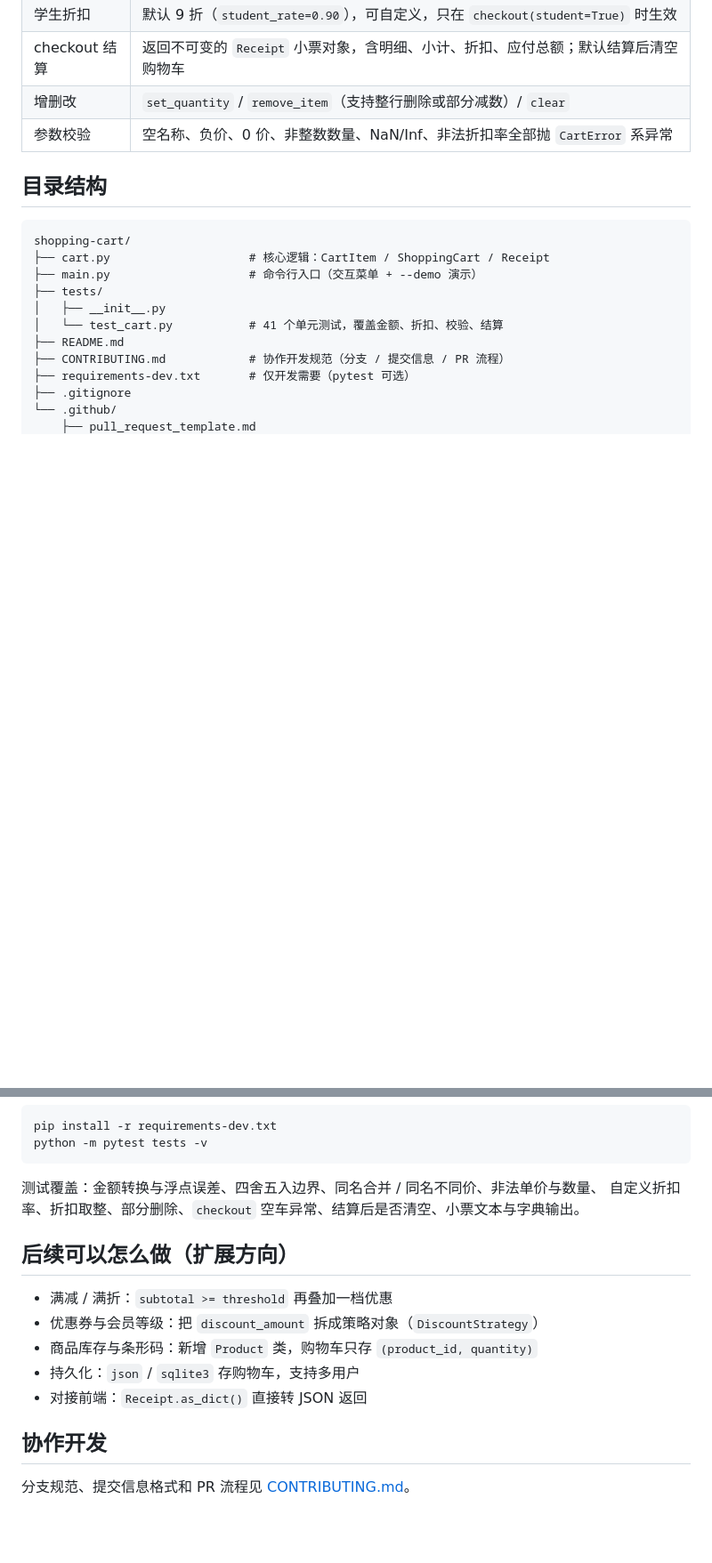
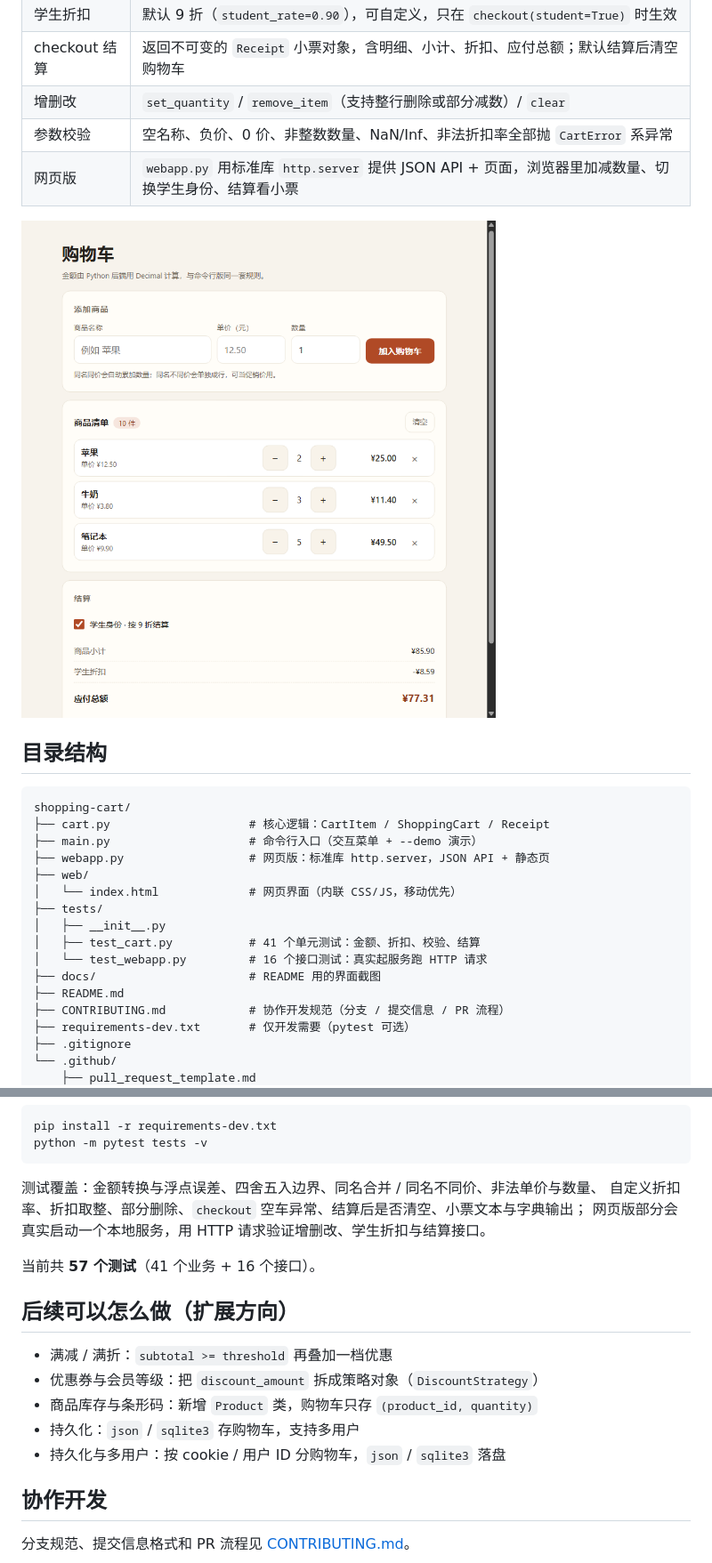
Before and after one commit to zmjjkk-ht/shopping-cart, a Markdown page: README.md, 2 parts joined by grey strips. Shown at 89% size. Drawn GitHub-style; pictures changed too: docs/preview-cart.png (added); blank space fills up the shorter version.

````diff
--- a/README.md
+++ b/README.md
@@ -18,6 +19,9 @@
 | checkout 结算 | 返回不可变的 `Receipt` 小票对象，含明细、小计、折扣、应付总额；默认结算后清空购物车 |
 | 增删改 | `set_quantity` / `remove_item`（支持整行删除或部分减数）/ `clear` |
 | 参数校验 | 空名称、负价、0 价、非整数数量、NaN/Inf、非法折扣率全部抛 `CartError` 系异常 |
+| 网页版 | `webapp.py` 用标准库 `http.server` 提供 JSON API + 页面，浏览器里加减数量、切换学生身份、结算看小票 |
+
+![网页版清单](docs/preview-cart.png)
 
 ## 目录结构
 
@@ -25,9 +29,14 @@
 shopping-cart/
 ├── cart.py                    # 核心逻辑：CartItem / ShoppingCart / Receipt
 ├── main.py                    # 命令行入口（交互菜单 + --demo 演示）
+├── webapp.py                  # 网页版：标准库 http.server，JSON API + 静态页
+├── web/
+│   └── index.html             # 网页界面（内联 CSS/JS，移动优先）
 ├── tests/
 │   ├── __init__.py
-│   └── test_cart.py           # 41 个单元测试，覆盖金额、折扣、校验、结算
+│   ├── test_cart.py           # 41 个单元测试：金额、折扣、校验、结算
+│   └── test_webapp.py         # 16 个接口测试：真实起服务跑 HTTP 请求
+├── docs/                      # README 用的界面截图
 ├── README.md
 ├── CONTRIBUTING.md            # 协作开发规范（分支 / 提交信息 / PR 流程）
 ├── requirements-dev.txt       # 仅开发需要（pytest 可选）
@@ -110,7 +151,10 @@ python -m pytest tests -v
 ```
 
 测试覆盖：金额转换与浮点误差、四舍五入边界、同名合并 / 同名不同价、非法单价与数量、
-自定义折扣率、折扣取整、部分删除、`checkout` 空车异常、结算后是否清空、小票文本与字典输出。
+自定义折扣率、折扣取整、部分删除、`checkout` 空车异常、结算后是否清空、小票文本与字典输出；
+网页版部分会真实启动一个本地服务，用 HTTP 请求验证增删改、学生折扣与结算接口。
+
+当前共 **57 个测试**（41 个业务 + 16 个接口）。
 
 ## 后续可以怎么做（扩展方向）
 
@@ -118,7 +162,7 @@ python -m pytest tests -v
 - 优惠券与会员等级：把 `discount_amount` 拆成策略对象（`DiscountStrategy`）
 - 商品库存与条形码：新增 `Product` 类，购物车只存 `(product_id, quantity)`
 - 持久化：`json` / `sqlite3` 存购物车，支持多用户
-- 对接前端：`Receipt.as_dict()` 直接转 JSON 返回
+- 持久化与多用户：按 cookie / 用户 ID 分购物车，`json` / `sqlite3` 落盘
 
 ## 协作开发
 
````
Also changed, not shown: other parts of README.md (+33 -0 lines), docs/preview-checkout.png (added), 3 other files.
